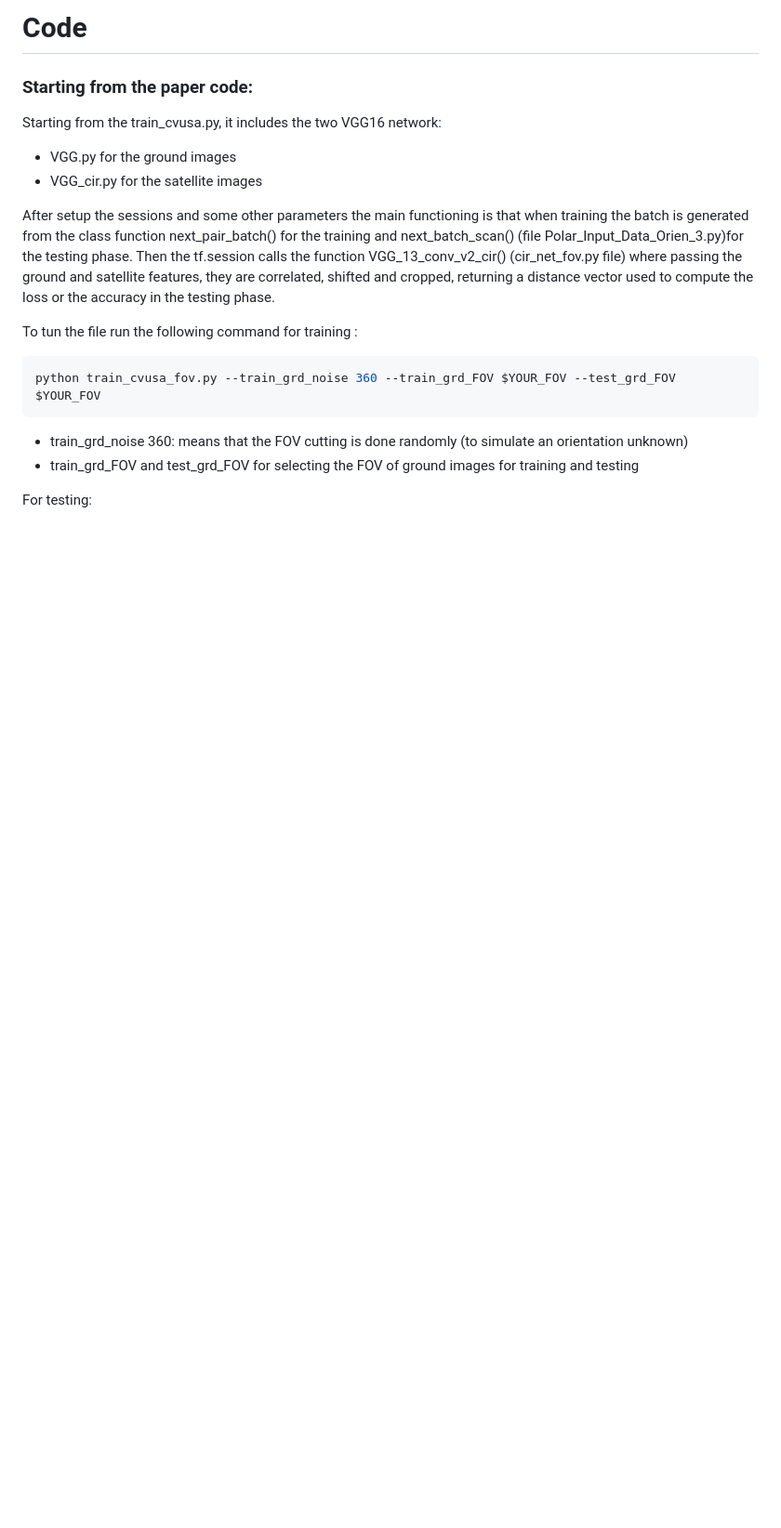
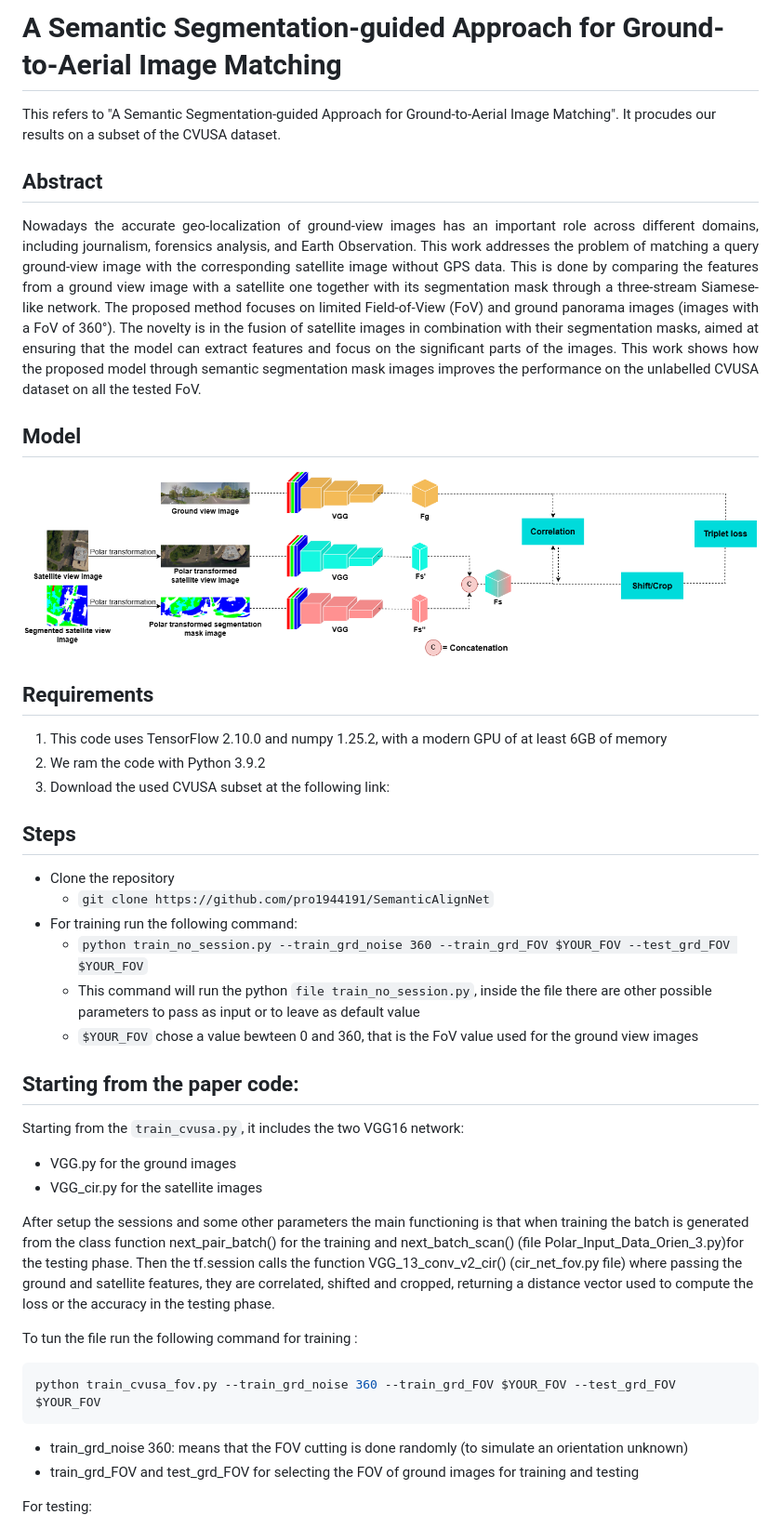
Before and after one commit to pro1944191/SemanticAlignNet, a Markdown page: README.md, the part around the change printed below. Shown: that part at 93% size. GitHub-like rendering; pictures changed too: Model_f.png (added); blank space fills up the shorter version.

Commit message:
Aggiornamento readme

````diff
--- a/README.md
+++ b/README.md
@@ -1,6 +1,28 @@
-# Code
-### Starting from the paper code:
-Starting from the train_cvusa.py, it includes the two VGG16 network:
+# A Semantic Segmentation-guided Approach for Ground-to-Aerial Image Matching
+
+<p>This refers to "A Semantic Segmentation-guided Approach for Ground-to-Aerial Image Matching". It procudes our results on a subset of the CVUSA dataset.</p>
+
+## Abstract
+<p align="justify">Nowadays the accurate geo-localization of ground-view images has an important role across different domains, including journalism, forensics analysis, and Earth Observation. This work addresses the problem of matching a query ground-view image with the corresponding satellite image without GPS data. This is done by comparing the features from a ground view image with a satellite one together with its segmentation mask through a three-stream Siamese-like network. The proposed method focuses on limited Field-of-View (FoV) and ground panorama images (images with a FoV of 360°). The novelty is in the fusion of satellite images in combination with their segmentation masks, aimed at ensuring that the model can extract features and focus on the significant parts of the images. This work shows how the proposed model through semantic segmentation mask images improves the performance on the unlabelled CVUSA dataset on all the tested FoV.</p>
+
+## Model
+![plot](./Model_f.png)
+
+## Requirements
+1. This code uses TensorFlow 2.10.0 and numpy 1.25.2, with a modern GPU of at least 6GB of memory
+2. We ram the code with Python 3.9.2
+3. Download the used CVUSA subset at the following link:
+
+## Steps
+- Clone the repository
+    - ```git clone https://github.com/pro1944191/SemanticAlignNet```
+- For training run the following command:
+    - ```python train_no_session.py --train_grd_noise 360 --train_grd_FOV $YOUR_FOV --test_grd_FOV $YOUR_FOV```
+    - This command will run the python ```file train_no_session.py```, inside the file there are other possible parameters to pass as input or to leave as default value
+    - ```$YOUR_FOV``` chose a value bewteen 0 and 360, that is the FoV value used for the ground view images
+
+## Starting from the paper code:
+Starting from the ```train_cvusa.py```, it includes the two VGG16 network:
 - VGG.py for the ground images
 - VGG_cir.py for the satellite images
 
````
Also changed, not shown: other parts of README.md (+1 -1 lines).
